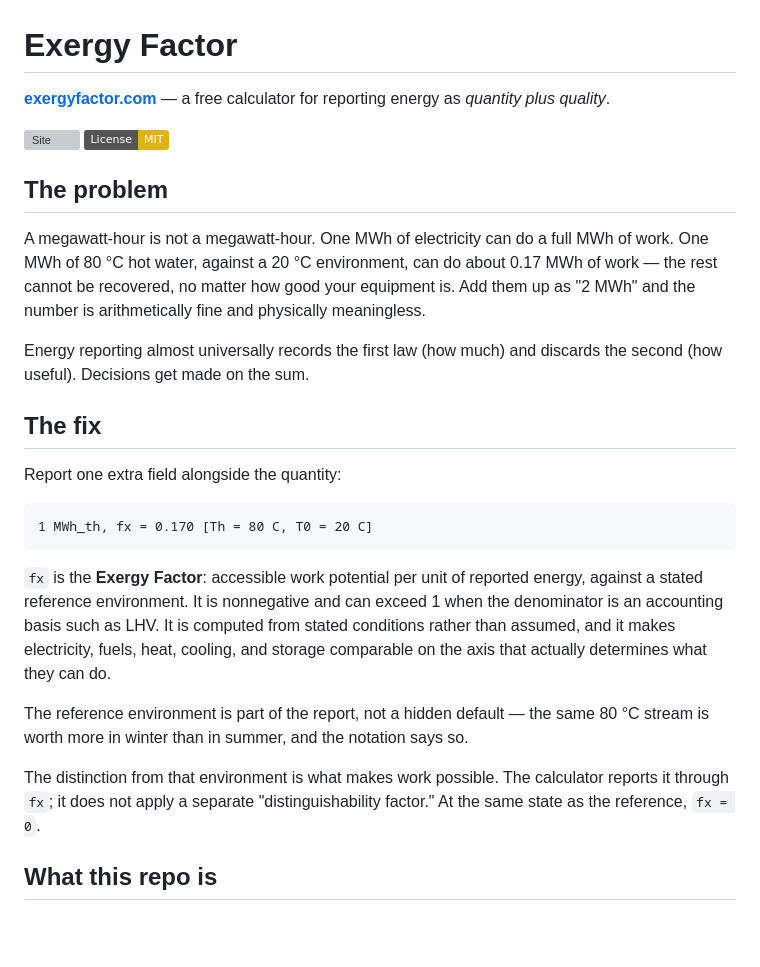
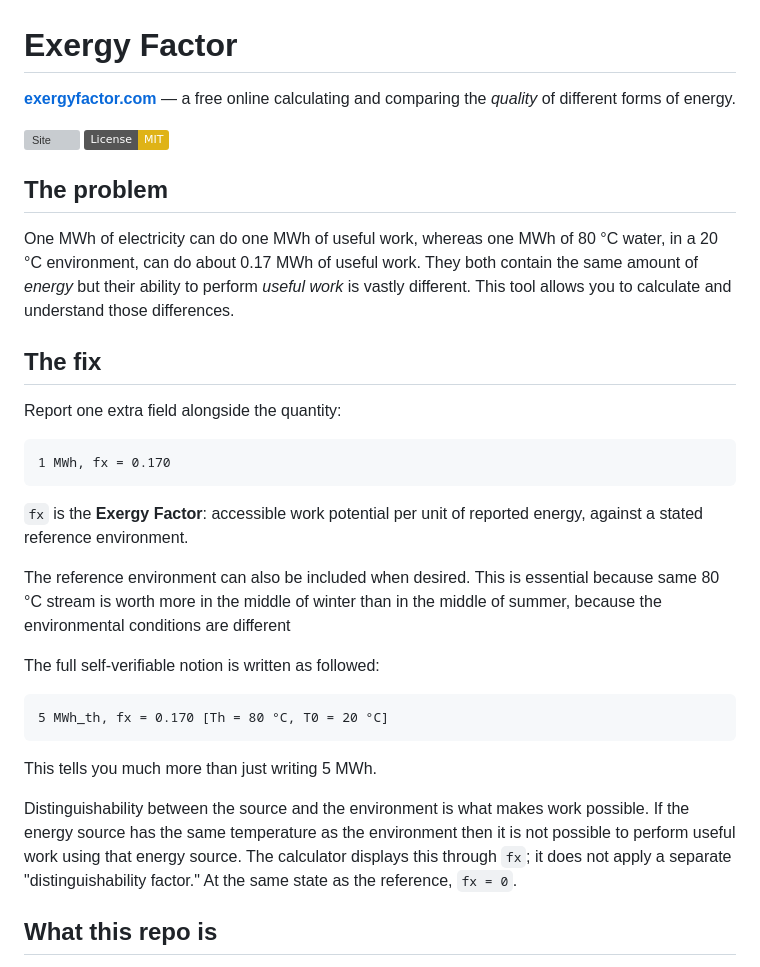
Before and after one commit to cdimurro/exergy-factor, a Markdown page: README.md, the part around the change. GitHub-like rendering; badges without logos; blank space fills up the shorter version; grey boxes are pictures that could not be loaded.

Commit message:
Revise README for clarity on Exergy Factor
Updated the README to clarify the purpose of the Exergy Factor calculator and improved the explanations of energy reporting and useful work.

````diff
--- a/README.md
+++ b/README.md
@@ -1,42 +1,39 @@
 # Exergy Factor
 
-**[exergyfactor.com](https://exergyfactor.com)** — a free calculator for reporting energy as *quantity plus quality*.
+**[exergyfactor.com](https://www.exergyfactor.com)** — a free online calculating and comparing the *quality* of different forms of energy.
 
 [![Site](https://img.shields.io/website?url=https%3A%2F%2Fexergyfactor.com&label=exergyfactor.com)](https://exergyfactor.com)
 [![License: MIT](https://img.shields.io/badge/License-MIT-yellow.svg)](LICENSE)
 
 ## The problem
 
-A megawatt-hour is not a megawatt-hour. One MWh of electricity can do a full
-MWh of work. One MWh of 80 °C hot water, against a 20 °C environment, can do
-about 0.17 MWh of work — the rest cannot be recovered, no matter how good your
-equipment is. Add them up as "2 MWh" and the number is arithmetically fine and
-physically meaningless.
-
-Energy reporting almost universally records the first law (how much) and
-discards the second (how useful). Decisions get made on the sum.
+One MWh of electricity can do one MWh of useful work, whereas one MWh of 80 °C water, in a 20 °C environment, can do
+about 0.17 MWh of useful work. They both contain the same amount of *energy* but their ability to perform *useful work* is vastly different. This tool allows you to calculate and understand those differences.
 
 ## The fix
 
 Report one extra field alongside the quantity:
 
 ```text
-1 MWh_th, fx = 0.170 [Th = 80 C, T0 = 20 C]
+1 MWh, fx = 0.170
 ```
 
 `fx` is the **Exergy Factor**: accessible work potential per unit of reported
-energy, against a stated reference environment. It is nonnegative and can exceed
-1 when the denominator is an accounting basis such as LHV. It is computed from
-stated conditions rather than assumed, and it makes
-electricity, fuels, heat, cooling, and storage comparable on the axis that
-actually determines what they can do.
+energy, against a stated reference environment.
 
-The reference environment is part of the report, not a hidden default — the
-same 80 °C stream is worth more in winter than in summer, and the notation says
-so.
+The reference environment can also be included when desired. This is essential because
+same 80 °C stream is worth more in the middle of winter than in the middle of summer, because the environmental conditions are different
 
-The distinction from that environment is what makes work possible. The
-calculator reports it through `fx`; it does not apply a separate
+The full self-verifiable notion is written as followed:
+
+```text
+5 MWh_th, fx = 0.170 [Th = 80 °C, T0 = 20 °C]
+```
+
+This tells you much more than just writing 5 MWh.
+
+Distinguishability between the source and the environment is what makes work possible. If the energy source has the same temperature as the environment then it is not possible to perform useful work using that energy source.
+The calculator displays this through `fx`; it does not apply a separate
 "distinguishability factor." At the same state as the reference, `fx = 0`.
 
 ## What this repo is
````
